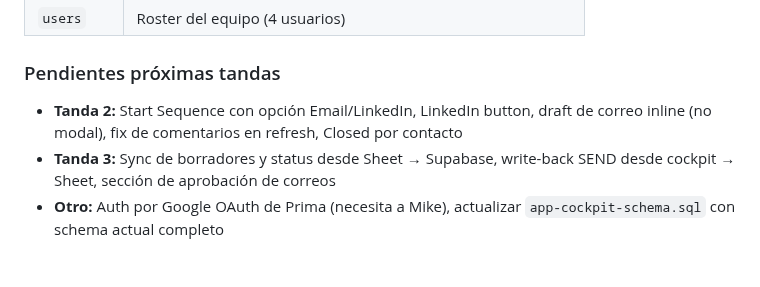
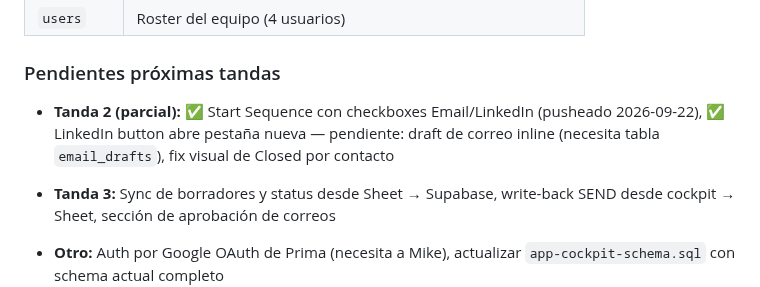
Before and after one commit to Aldchiw/prima-gtm-skills, a Markdown page: README.md, the part around the change. Rendered like a GitHub page.

Commit message:
readme: mark tanda 2 start-sequence as done

```diff
--- a/README.md
+++ b/README.md
@@ -136,7 +136,8 @@ Además del motor de skills, este repo aloja el **Outreach Cockpit**: una app we
 
 ### Pendientes próximas tandas
 
-- **Tanda 2:** Start Sequence con opción Email/LinkedIn, LinkedIn button, draft de correo inline (no modal), fix de comentarios en refresh, Closed por contacto
+- **Tanda 2 (parcial):** ✅ Start Sequence con checkboxes Email/LinkedIn (pusheado 2026-09-22), ✅ LinkedIn button abre pestaña nueva — pendiente: draft de correo inline (necesita tabla `email_drafts`), fix visual de Closed por contacto
+
 - **Tanda 3:** Sync de borradores y status desde Sheet → Supabase, write-back SEND desde cockpit → Sheet, sección de aprobación de correos
 - **Otro:** Auth por Google OAuth de Prima (necesita a Mike), actualizar `app-cockpit-schema.sql` con schema actual completo
 
```
